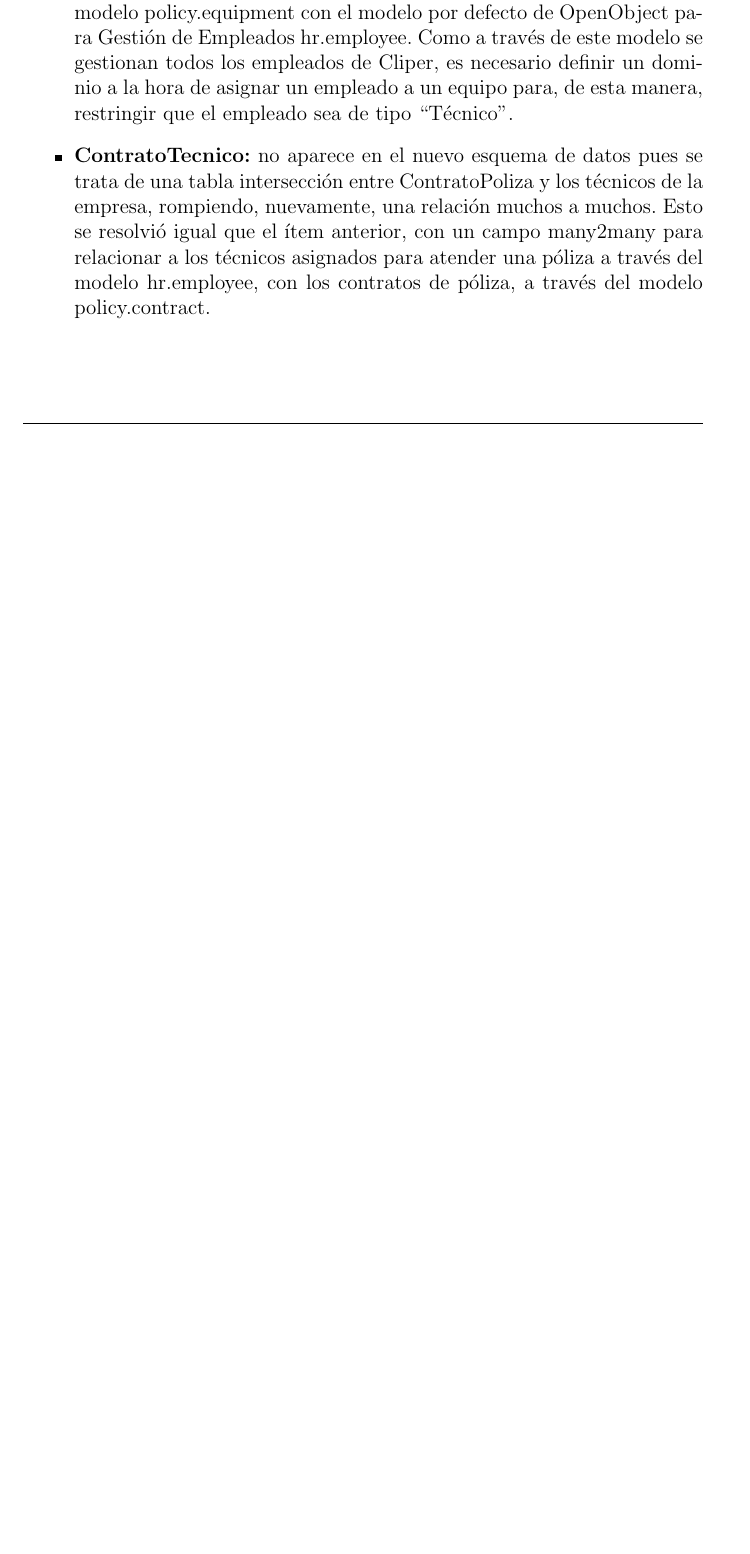
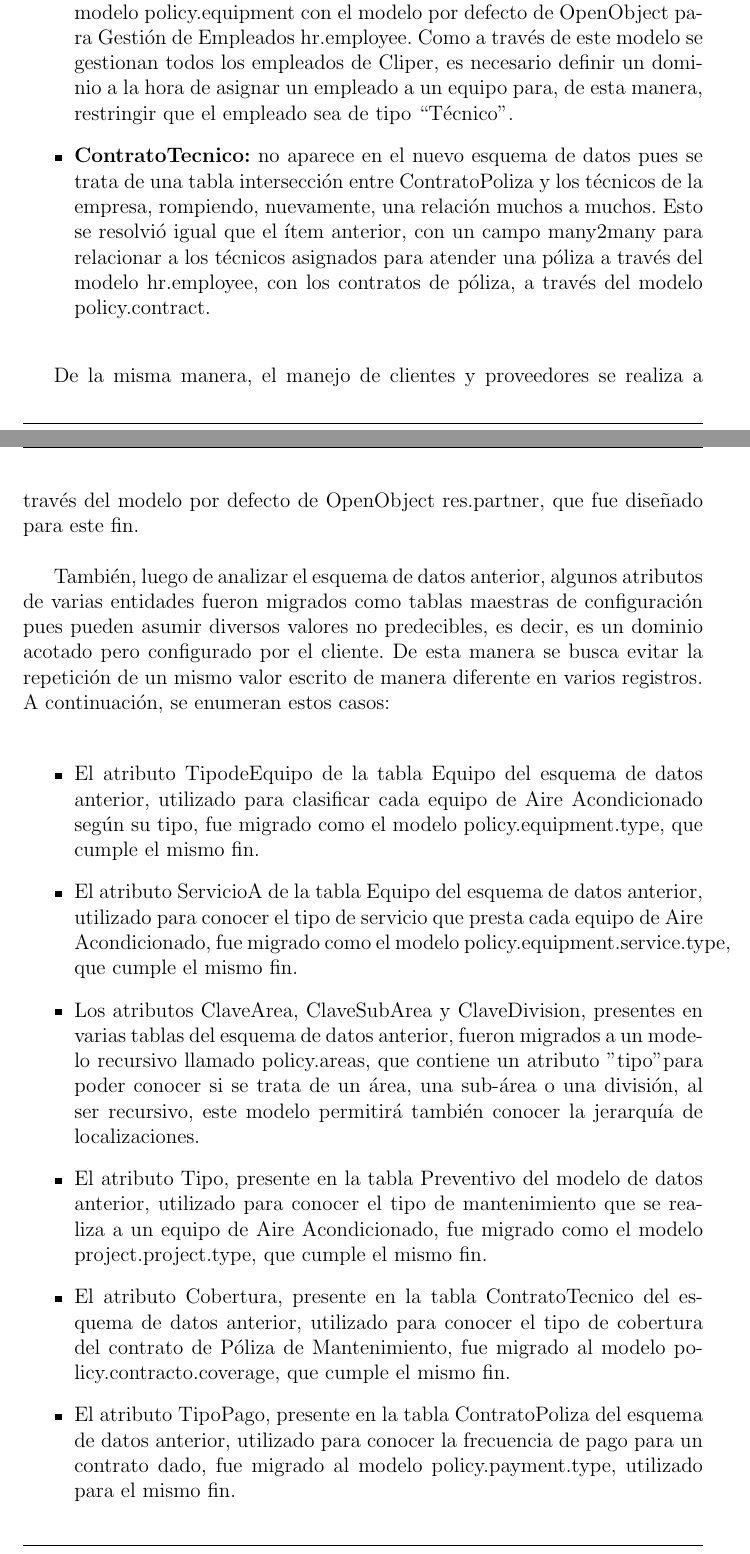
Before and after one commit to iferminm/Internship-Report, a LaTeX document (Cuerpo.tex): part of page 11 of 11 before the commit and two parts of pages 11 and 12 of 12 after it, the two joined at a grey line, cut so that both start at the same text, the shorter picture padded with empty space. Compiled offline with pdfLaTeX.

Commit message:
[ADD] more content to the development section

```diff
--- a/Cuerpo.tex
+++ b/Cuerpo.tex
@@ -160,4 +160,17 @@ En el diagrama mostrado en el Anexo 1, que corresponde con el esquema de base de
     \item \textbf{EquipoTecnico:} no aparece en el nuevo esquema de datos pues se trata de una tabla intersección para romper una relación de tipo muchos a muchos existente entre los técnicos de la empresa y los equipos que están asegurados bajo un contrato de póliza pues, un técnico puede tener muchos equipos a su cargo y, a su vez, un equipo puede ser atendido por varios técnicos. Esto se resolvió con un campo de tipo many2many (provisto por OpenObject a través del API de OSV) que relacione el modelo policy.equipment con el modelo por defecto de OpenObject para Gestión de Empleados hr.employee. Como a través de este modelo se gestionan todos los empleados de Cliper, es necesario definir un dominio a la hora de asignar un empleado a un equipo para, de esta manera, restringir que el empleado sea de tipo ``Técnico".
     \item \textbf{ContratoTecnico:} no aparece en el nuevo esquema de datos pues se trata de una tabla intersección entre ContratoPoliza y los técnicos de la empresa, rompiendo, nuevamente, una relación muchos a muchos. Esto se resolvió igual que el ítem anterior, con un campo many2many para relacionar a los técnicos asignados para atender una póliza a través del modelo hr.employee, con los contratos de póliza, a través del modelo policy.contract.
 \end{itemize}
+
+De la misma manera, el manejo de clientes y proveedores se realiza a través del modelo por defecto de OpenObject res.partner, que fue diseñado para este fin.
+
+También, luego de analizar el esquema de datos anterior, algunos atributos de varias entidades fueron migrados como tablas maestras de configuración pues pueden asumir diversos valores no predecibles, es decir, es un dominio acotado pero configurado por el cliente. De esta manera se busca evitar la repetición de un mismo valor escrito de manera diferente en varios registros. A continuación, se enumeran estos casos:
+
+\begin{itemize}
+    \item El atributo TipodeEquipo de la tabla Equipo del esquema de datos anterior, utilizado para clasificar cada equipo de Aire Acondicionado según su tipo, fue migrado como el modelo policy.equipment.type, que cumple el mismo fin.
+    \item El atributo ServicioA de la tabla Equipo del esquema de datos anterior, utilizado para conocer el tipo de servicio que presta cada equipo de Aire Acondicionado, fue migrado como el modelo policy.equipment.service.type, que cumple el mismo fin.
+    \item Los atributos ClaveArea, ClaveSubArea y ClaveDivision, presentes en varias tablas del esquema de datos anterior, fueron migrados a un modelo recursivo llamado policy.areas, que contiene un atributo "tipo" para poder conocer si se trata de un área, una sub-área o una división, al ser recursivo, este modelo permitirá también conocer la jerarquía de localizaciones.
+    \item El atributo Tipo, presente en la tabla Preventivo del modelo de datos anterior, utilizado para conocer el tipo de mantenimiento que se realiza a un equipo de Aire Acondicionado, fue migrado como el modelo project.project.type, que cumple el mismo fin.
+    \item El atributo Cobertura, presente en la tabla ContratoTecnico del esquema de datos anterior, utilizado para conocer el tipo de cobertura del contrato de Póliza de Mantenimiento, fue migrado al modelo policy.contracto.coverage, que cumple el mismo fin.
+    \item El atributo TipoPago, presente en la tabla ContratoPoliza del esquema de datos anterior, utilizado para conocer la frecuencia de pago para un contrato dado, fue migrado al modelo policy.payment.type, utilizado para el mismo fin.
+\end{itemize}
 \end{document}
```
Also changed, not shown: Cuerpo.tex (2 more changed lines).
